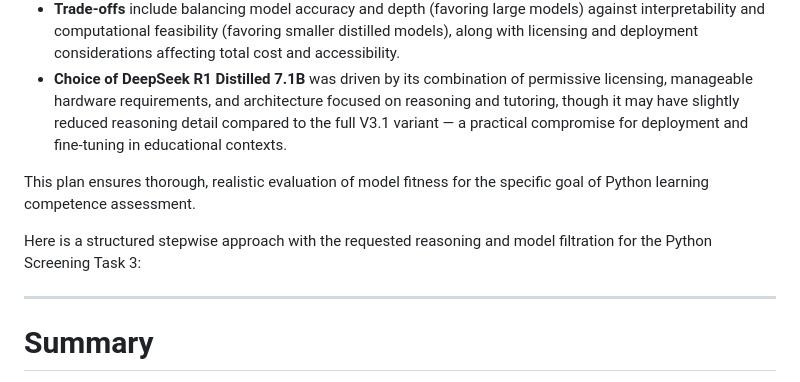
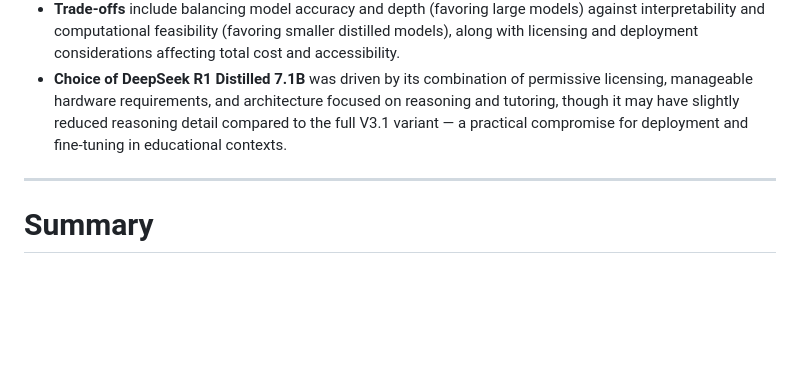
Before and after one commit to jrx100th/Replica, a Markdown page: FOSSEE/task3/README.md, the part around the change. GitHub-like rendering; blank space fills up the shorter version.

```diff
--- a/FOSSEE/task3/README.md
+++ b/FOSSEE/task3/README.md
@@ -82,9 +82,7 @@ Key criteria to assess model suitability include interpretability of generated p
 - **Trade-offs** include balancing model accuracy and depth (favoring large models) against interpretability and computational feasibility (favoring smaller distilled models), along with licensing and deployment considerations affecting total cost and accessibility.
 - **Choice of DeepSeek R1 Distilled 7.1B** was driven by its combination of permissive licensing, manageable hardware requirements, and architecture focused on reasoning and tutoring, though it may have slightly reduced reasoning detail compared to the full V3.1 variant — a practical compromise for deployment and fine-tuning in educational contexts.
 
-This plan ensures thorough, realistic evaluation of model fitness for the specific goal of Python learning competence assessment.
 
-Here is a structured stepwise approach with the requested reasoning and model filtration for the Python Screening Task 3:
 
 ***
 
```
